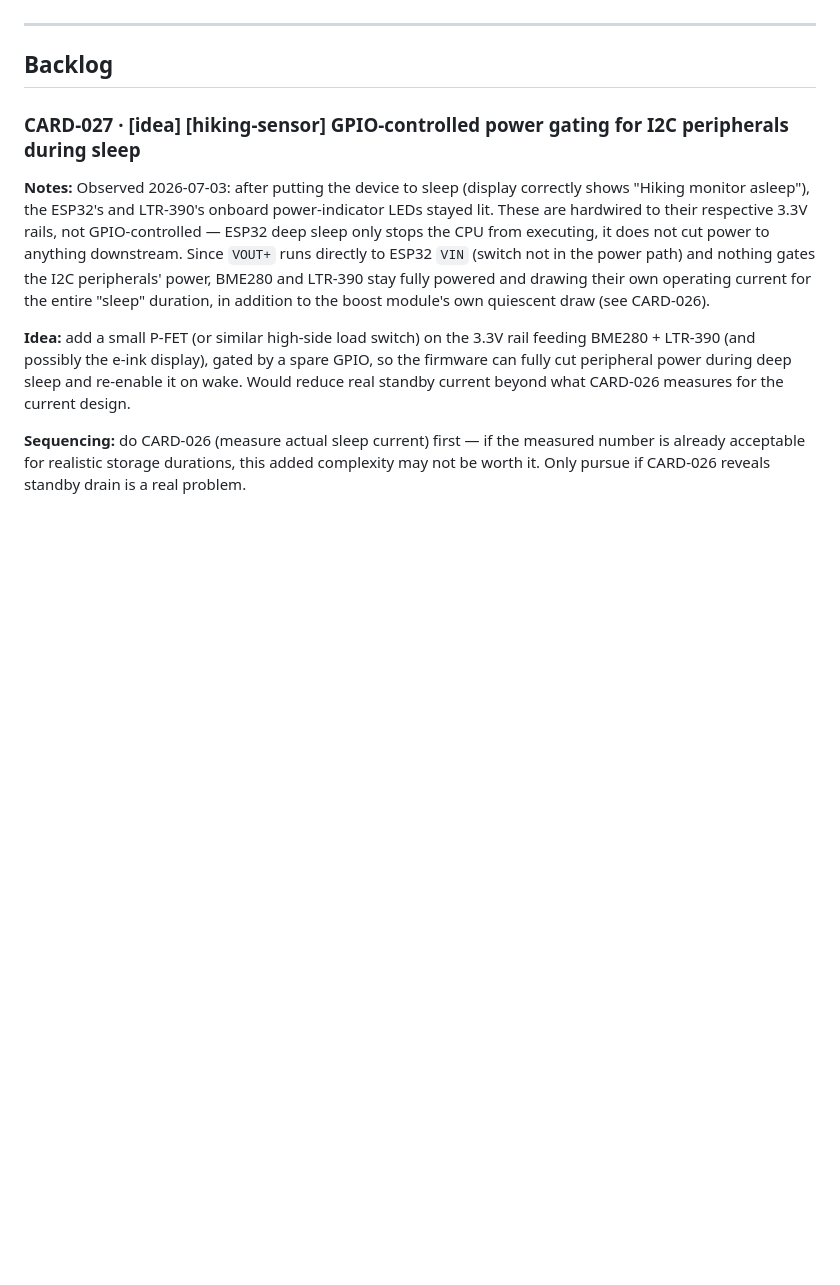
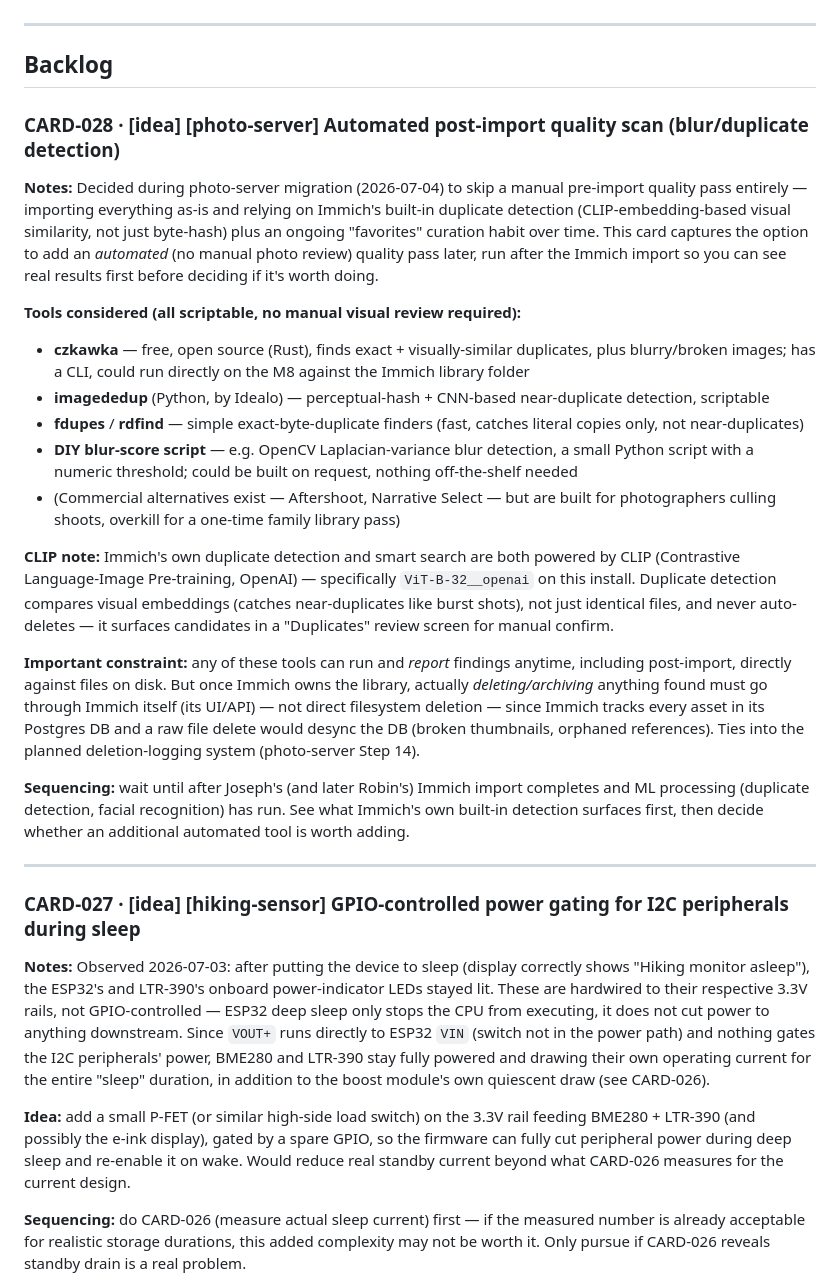
Before and after one commit to joscthomas/jctsh, a Markdown page: backlog.md, the part around the change. Rendered like a GitHub page; blank space fills up the shorter version.

Commit message:
CARD-028: add automated post-import photo quality scan idea
Captures the option to add automated blur/duplicate detection (czkawka,
imagededup, or similar) after the Immich import, once real results from
Immich's own built-in duplicate detection are available to inform whether
it's worth the extra tooling.

Co-Authored-By: Claude Sonnet 5 <noreply@anthropic.com>

```diff
--- a/backlog.md
+++ b/backlog.md
@@ -12,6 +12,24 @@ Lightweight kanban. Each card has a **type** (idea | enhancement | bug) and a un
 ---
 
 ## Backlog
+
+### CARD-028 · [idea] [photo-server] Automated post-import quality scan (blur/duplicate detection)
+**Notes:** Decided during photo-server migration (2026-07-04) to skip a manual pre-import quality pass entirely — importing everything as-is and relying on Immich's built-in duplicate detection (CLIP-embedding-based visual similarity, not just byte-hash) plus an ongoing "favorites" curation habit over time. This card captures the option to add an *automated* (no manual photo review) quality pass later, run after the Immich import so you can see real results first before deciding if it's worth doing.
+
+**Tools considered (all scriptable, no manual visual review required):**
+- **czkawka** — free, open source (Rust), finds exact + visually-similar duplicates, plus blurry/broken images; has a CLI, could run directly on the M8 against the Immich library folder
+- **imagededup** (Python, by Idealo) — perceptual-hash + CNN-based near-duplicate detection, scriptable
+- **fdupes** / **rdfind** — simple exact-byte-duplicate finders (fast, catches literal copies only, not near-duplicates)
+- **DIY blur-score script** — e.g. OpenCV Laplacian-variance blur detection, a small Python script with a numeric threshold; could be built on request, nothing off-the-shelf needed
+- (Commercial alternatives exist — Aftershoot, Narrative Select — but are built for photographers culling shoots, overkill for a one-time family library pass)
+
+**CLIP note:** Immich's own duplicate detection and smart search are both powered by CLIP (Contrastive Language-Image Pre-training, OpenAI) — specifically `ViT-B-32__openai` on this install. Duplicate detection compares visual embeddings (catches near-duplicates like burst shots), not just identical files, and never auto-deletes — it surfaces candidates in a "Duplicates" review screen for manual confirm.
+
+**Important constraint:** any of these tools can run and *report* findings anytime, including post-import, directly against files on disk. But once Immich owns the library, actually *deleting/archiving* anything found must go through Immich itself (its UI/API) — not direct filesystem deletion — since Immich tracks every asset in its Postgres DB and a raw file delete would desync the DB (broken thumbnails, orphaned references). Ties into the planned deletion-logging system (photo-server Step 14).
+
+**Sequencing:** wait until after Joseph's (and later Robin's) Immich import completes and ML processing (duplicate detection, facial recognition) has run. See what Immich's own built-in detection surfaces first, then decide whether an additional automated tool is worth adding.
+
+---
 
 ### CARD-027 · [idea] [hiking-sensor] GPIO-controlled power gating for I2C peripherals during sleep
 **Notes:** Observed 2026-07-03: after putting the device to sleep (display correctly shows "Hiking monitor asleep"), the ESP32's and LTR-390's onboard power-indicator LEDs stayed lit. These are hardwired to their respective 3.3V rails, not GPIO-controlled — ESP32 deep sleep only stops the CPU from executing, it does not cut power to anything downstream. Since `VOUT+` runs directly to ESP32 `VIN` (switch not in the power path) and nothing gates the I2C peripherals' power, BME280 and LTR-390 stay fully powered and drawing their own operating current for the entire "sleep" duration, in addition to the boost module's own quiescent draw (see CARD-026).
```
